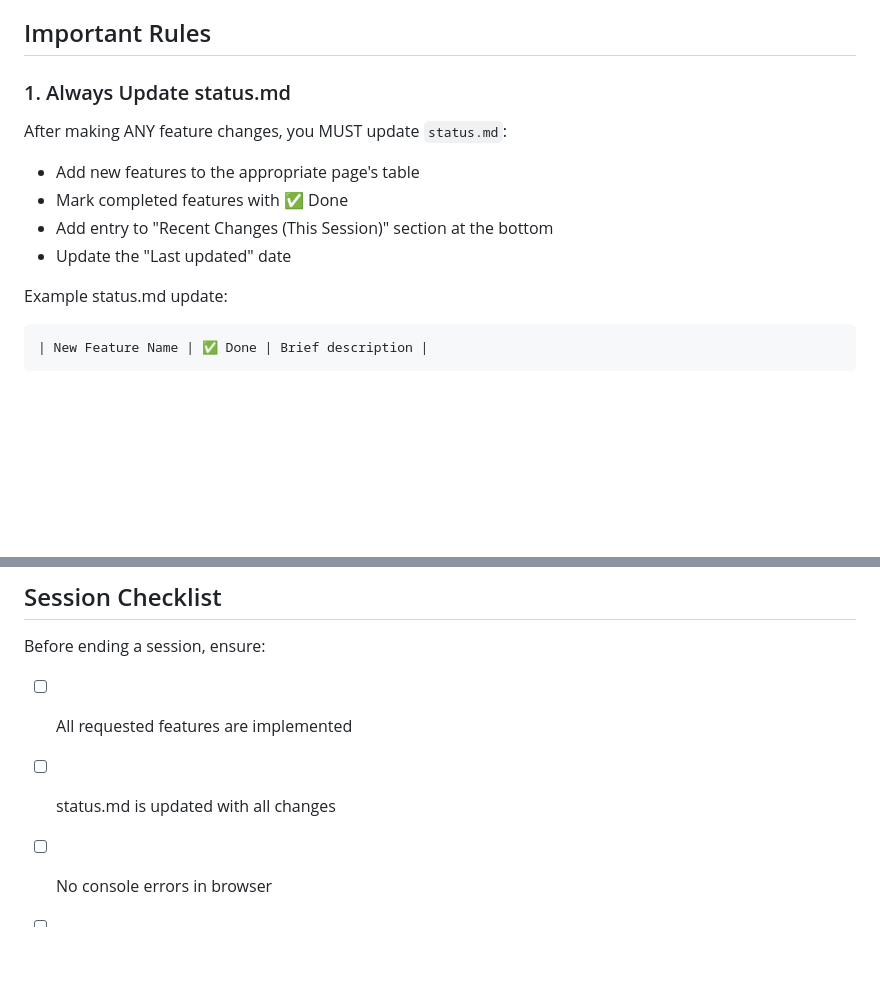
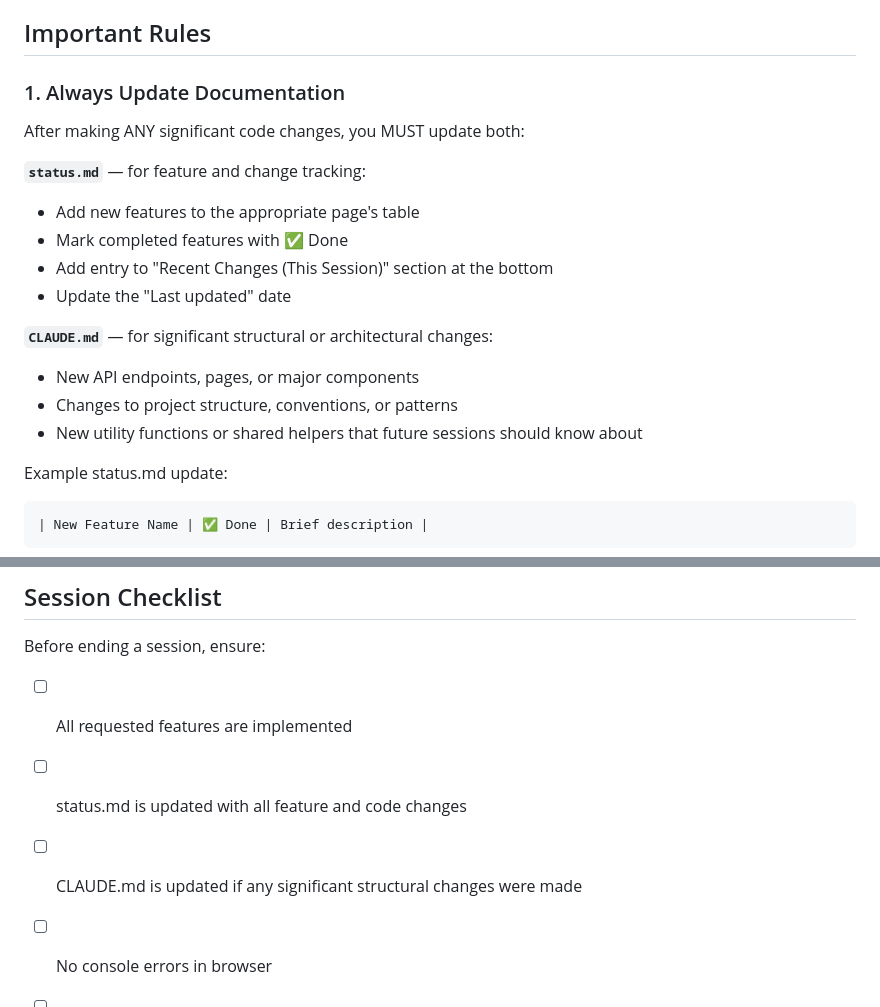
Before and after one commit to cdavocazh/bft-cloudflare, a Markdown page: CLAUDE.md, 2 parts joined by grey strips. Drawn GitHub-style; blank space fills up the shorter version.

Commit message:
Add documentation update requirement for significant code changes
CLAUDE.md now requires updating both status.md (feature tracking) and
CLAUDE.md itself (structural/architectural changes) after significant
code changes. Updated session checklist to reflect this.

Co-Authored-By: Claude Opus 4.6 <noreply@anthropic.com>

````diff
--- a/CLAUDE.md
+++ b/CLAUDE.md
@@ -55,12 +55,19 @@ bft-cloudflare/
 
 ## Important Rules
 
-### 1. Always Update status.md
-After making ANY feature changes, you MUST update `status.md`:
+### 1. Always Update Documentation
+After making ANY significant code changes, you MUST update both:
+
+**`status.md`** — for feature and change tracking:
 - Add new features to the appropriate page's table
 - Mark completed features with ✅ Done
 - Add entry to "Recent Changes (This Session)" section at the bottom
 - Update the "Last updated" date
+
+**`CLAUDE.md`** — for significant structural or architectural changes:
+- New API endpoints, pages, or major components
+- Changes to project structure, conventions, or patterns
+- New utility functions or shared helpers that future sessions should know about
 
 Example status.md update:
 ```markdown
@@ -149,6 +156,7 @@ wrangler deploy
 
 Before ending a session, ensure:
 - [ ] All requested features are implemented
-- [ ] status.md is updated with all changes
+- [ ] status.md is updated with all feature and code changes
+- [ ] CLAUDE.md is updated if any significant structural changes were made
 - [ ] No console errors in browser
 - [ ] Mobile layout is not broken
````
Also changed, not shown: status.md (+2 -1 lines).
